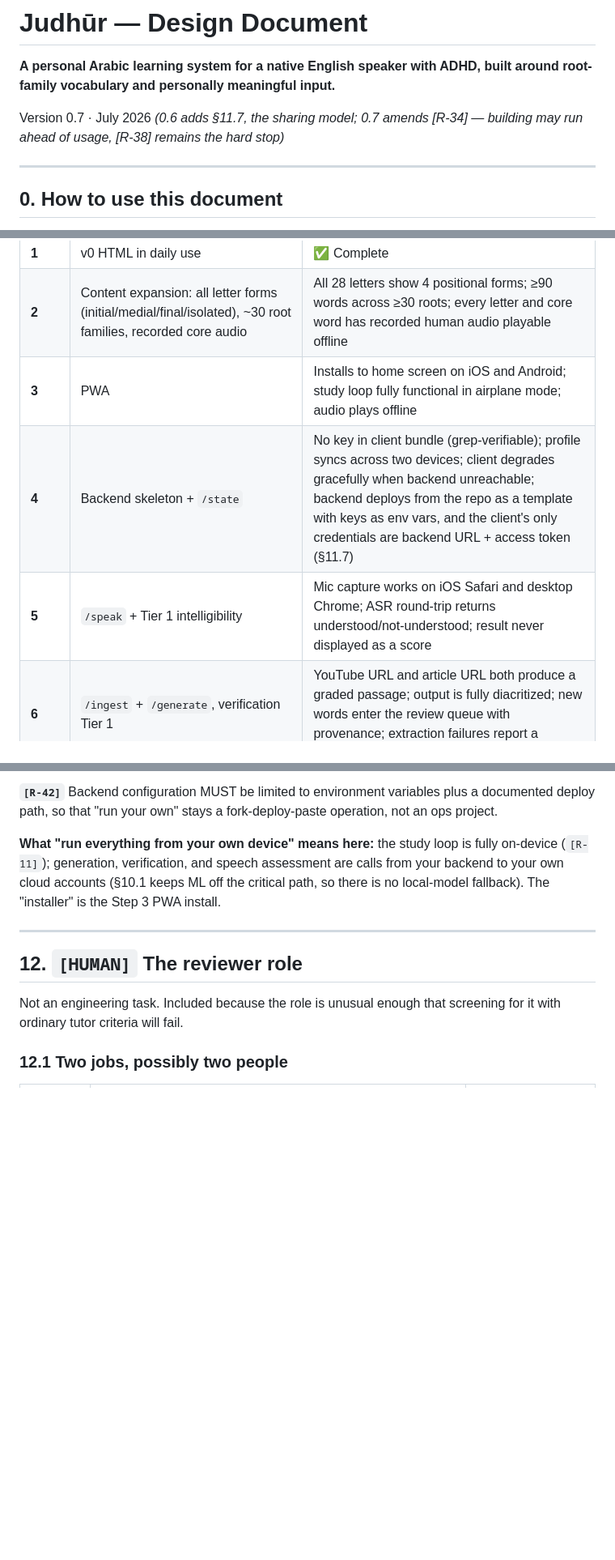
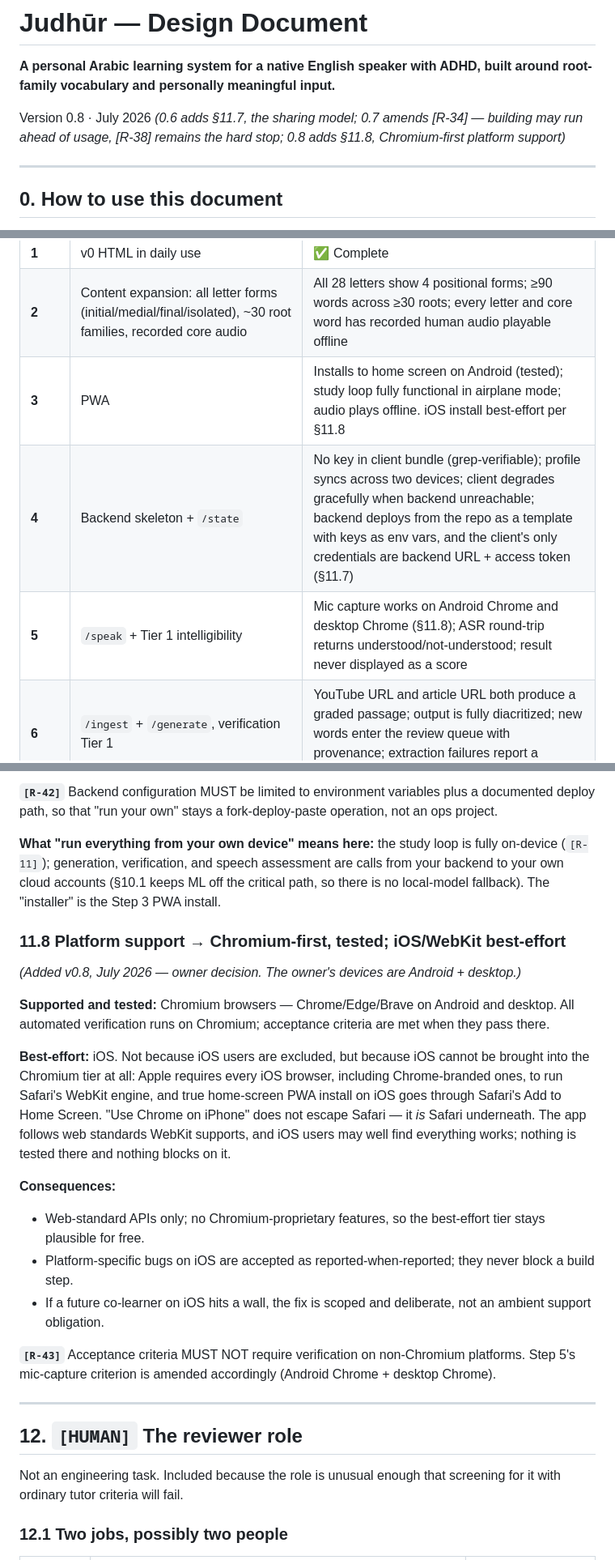
Before and after one commit to patricktsullivan/judhur, a Markdown page: docs/judhur-design-doc.md, 3 parts joined by grey strips. Shown at 81% size. GitHub-like rendering; blank space fills up the shorter version.

```diff
--- a/docs/judhur-design-doc.md
+++ b/docs/judhur-design-doc.md
@@ -2,7 +2,7 @@
 
 **A personal Arabic learning system for a native English speaker with ADHD, built around root-family vocabulary and personally meaningful input.**
 
-Version 0.7 · July 2026 *(0.6 adds §11.7, the sharing model; 0.7 amends [R-34] — building may run ahead of usage, [R-38] remains the hard stop)*
+Version 0.8 · July 2026 *(0.6 adds §11.7, the sharing model; 0.7 amends [R-34] — building may run ahead of usage, [R-38] remains the hard stop; 0.8 adds §11.8, Chromium-first platform support)*
 
 ---
 
@@ -482,9 +482,9 @@ Each step must be independently usable. Nothing depends on a later step to deliv
 |---|---|---|
 | **1** | v0 HTML in daily use | ✅ Complete |
 | **2** | Content expansion: all letter forms (initial/medial/final/isolated), ~30 root families, recorded core audio | All 28 letters show 4 positional forms; ≥90 words across ≥30 roots; every letter and core word has recorded human audio playable offline |
-| **3** | PWA | Installs to home screen on iOS and Android; study loop fully functional in airplane mode; audio plays offline |
+| **3** | PWA | Installs to home screen on Android (tested); study loop fully functional in airplane mode; audio plays offline. iOS install best-effort per §11.8 |
 | **4** | Backend skeleton + `/state` | No key in client bundle (grep-verifiable); profile syncs across two devices; client degrades gracefully when backend unreachable; backend deploys from the repo as a template with keys as env vars, and the client's only credentials are backend URL + access token (§11.7) |
-| **5** | `/speak` + Tier 1 intelligibility | Mic capture works on iOS Safari and desktop Chrome; ASR round-trip returns understood/not-understood; result never displayed as a score |
+| **5** | `/speak` + Tier 1 intelligibility | Mic capture works on Android Chrome and desktop Chrome (§11.8); ASR round-trip returns understood/not-understood; result never displayed as a score |
 | **6** | `/ingest` + `/generate`, verification Tier 1 | YouTube URL and article URL both produce a graded passage; output is fully diacritized; new words enter the review queue with provenance; extraction failures report a specific reason |
 | **7** | Tier 2a Azure assessment + calibration pool | Per-phoneme results returned against `ar-SA`; pool populates with correct flagged/passed stratification; all output marked provisional; phase advancement unaffected |
 | **8** | Tier 3 LLM coaching | Receives structured MDD output only, never raw audio; produces articulatory guidance; inherits the provisional label |
@@ -617,6 +617,22 @@ The §1.1 non-goal stands: **no multi-tenancy, ever.** No accounts, no shared in
 
 **What "run everything from your own device" means here:** the study loop is fully on-device (`[R-11]`); generation, verification, and speech assessment are calls from your backend to your own cloud accounts (§10.1 keeps ML off the critical path, so there is no local-model fallback). The "installer" is the Step 3 PWA install.
 
+### 11.8 Platform support → Chromium-first, tested; iOS/WebKit best-effort
+
+*(Added v0.8, July 2026 — owner decision. The owner's devices are Android + desktop.)*
+
+**Supported and tested:** Chromium browsers — Chrome/Edge/Brave on Android and desktop. All automated verification runs on Chromium; acceptance criteria are met when they pass there.
+
+**Best-effort:** iOS. Not because iOS users are excluded, but because iOS cannot be brought into the Chromium tier at all: Apple requires every iOS browser, including Chrome-branded ones, to run Safari's WebKit engine, and true home-screen PWA install on iOS goes through Safari's Add to Home Screen. "Use Chrome on iPhone" does not escape Safari — it *is* Safari underneath. The app follows web standards WebKit supports, and iOS users may well find everything works; nothing is tested there and nothing blocks on it.
+
+**Consequences:**
+
+- Web-standard APIs only; no Chromium-proprietary features, so the best-effort tier stays plausible for free.
+- Platform-specific bugs on iOS are accepted as reported-when-reported; they never block a build step.
+- If a future co-learner on iOS hits a wall, the fix is scoped and deliberate, not an ambient support obligation.
+
+**`[R-43]`** Acceptance criteria MUST NOT require verification on non-Chromium platforms. Step 5's mic-capture criterion is amended accordingly (Android Chrome + desktop Chrome).
+
 ---
 
 ## 12. `[HUMAN]` The reviewer role
```
Also changed, not shown: other parts of docs/judhur-design-doc.md (+1 -0 lines), README.md (+21 -7 lines).
